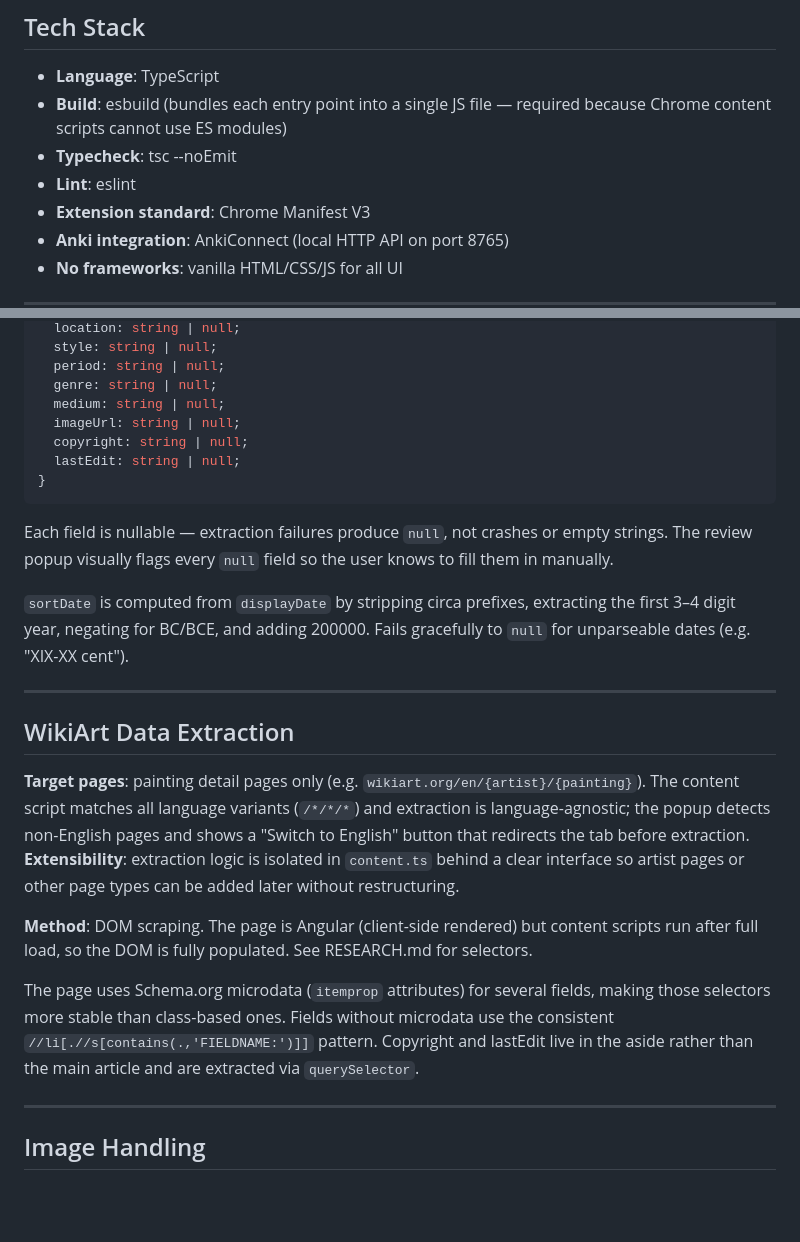
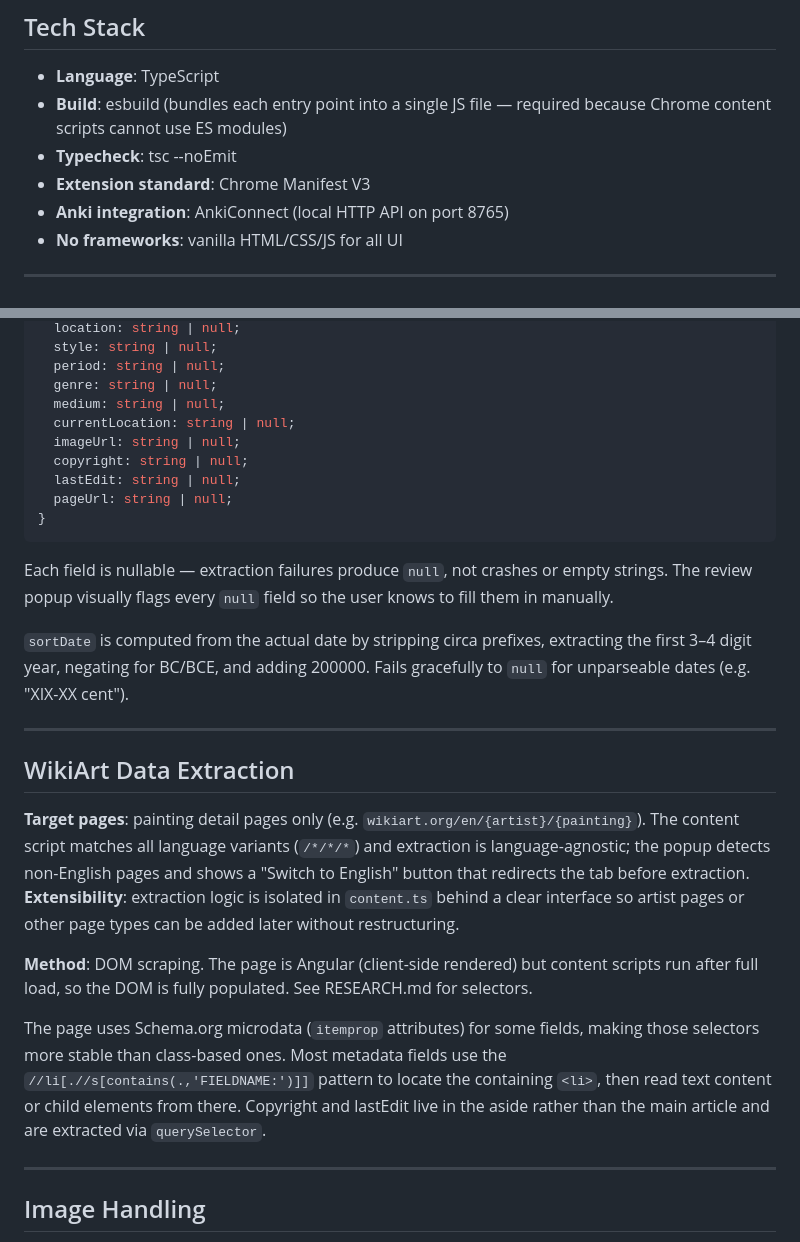
Before and after one commit to XaviACLM/wikiart-anki, a Markdown page: SPEC.md, 2 parts joined by grey strips. Rendered like a GitHub page; blank space fills up the shorter version.

Commit message:
update spec, research

````diff
--- a/SPEC.md
+++ b/SPEC.md
@@ -11,7 +11,6 @@ A Chrome extension that adds paintings from WikiArt to Anki with one click.
 - **Language**: TypeScript
 - **Build**: esbuild (bundles each entry point into a single JS file — required because Chrome content scripts cannot use ES modules)
 - **Typecheck**: tsc --noEmit
-- **Lint**: eslint
 - **Extension standard**: Chrome Manifest V3
 - **Anki integration**: AnkiConnect (local HTTP API on port 8765)
 - **No frameworks**: vanilla HTML/CSS/JS for all UI
@@ -52,15 +51,17 @@ interface Painting {
   period: string | null;
   genre: string | null;
   medium: string | null;
+  currentLocation: string | null;
   imageUrl: string | null;
   copyright: string | null;
   lastEdit: string | null;
+  pageUrl: string | null;
 }
 ```
 
 Each field is nullable — extraction failures produce `null`, not crashes or empty strings. The review popup visually flags every `null` field so the user knows to fill them in manually.
 
-`sortDate` is computed from `displayDate` by stripping circa prefixes, extracting the first 3–4 digit year, negating for BC/BCE, and adding 200000. Fails gracefully to `null` for unparseable dates (e.g. "XIX-XX cent").
+`sortDate` is computed from the actual date by stripping circa prefixes, extracting the first 3–4 digit year, negating for BC/BCE, and adding 200000. Fails gracefully to `null` for unparseable dates (e.g. "XIX-XX cent").
 
 ---
 
@@ -71,7 +72,7 @@ Each field is nullable — extraction failures produce `null`, not crashes or em
 
 **Method**: DOM scraping. The page is Angular (client-side rendered) but content scripts run after full load, so the DOM is fully populated. See RESEARCH.md for selectors.
 
-The page uses Schema.org microdata (`itemprop` attributes) for several fields, making those selectors more stable than class-based ones. Fields without microdata use the consistent `//li[.//s[contains(.,'FIELDNAME:')]]` pattern. Copyright and lastEdit live in the aside rather than the main article and are extracted via `querySelector`.
+The page uses Schema.org microdata (`itemprop` attributes) for some fields, making those selectors more stable than class-based ones. Most metadata fields use the `//li[.//s[contains(.,'FIELDNAME:')]]` pattern to locate the containing `<li>`, then read text content or child elements from there. Copyright and lastEdit live in the aside rather than the main article and are extracted via `querySelector`.
 
 ---
 
````
Also changed, not shown: RESEARCH.md (+4 -4 lines).
